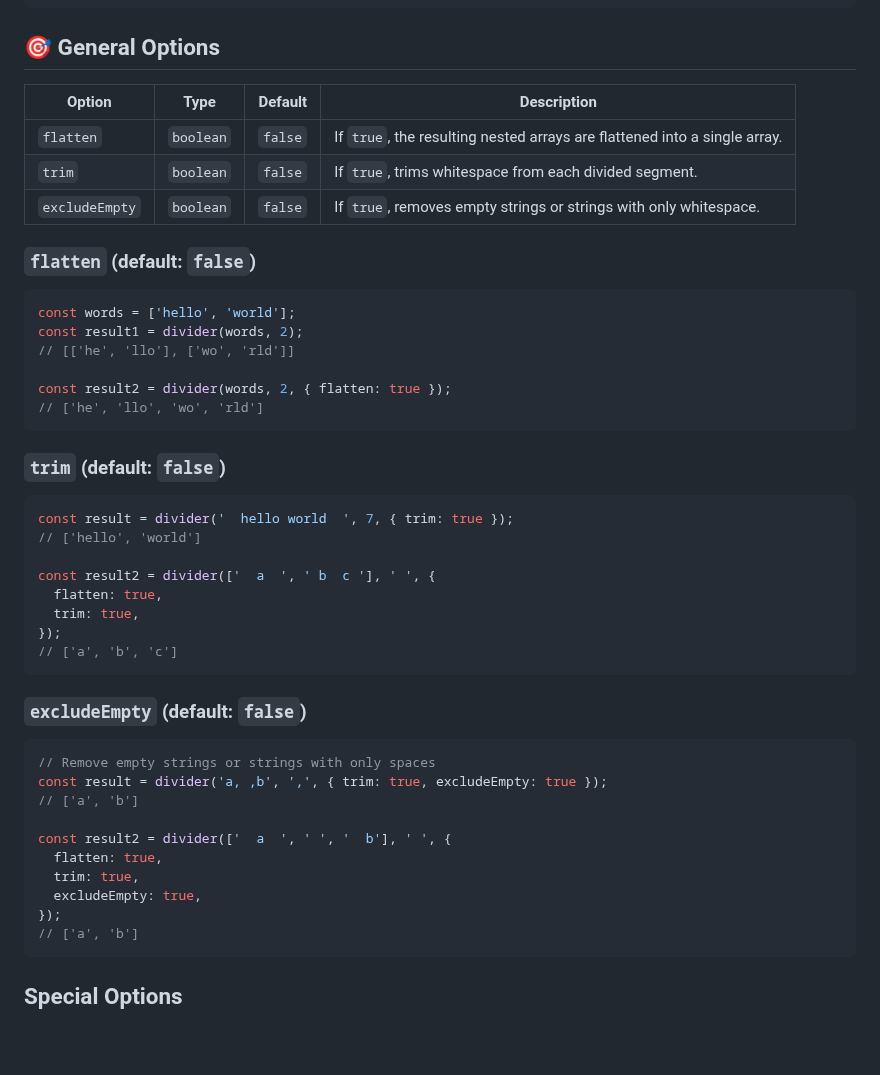
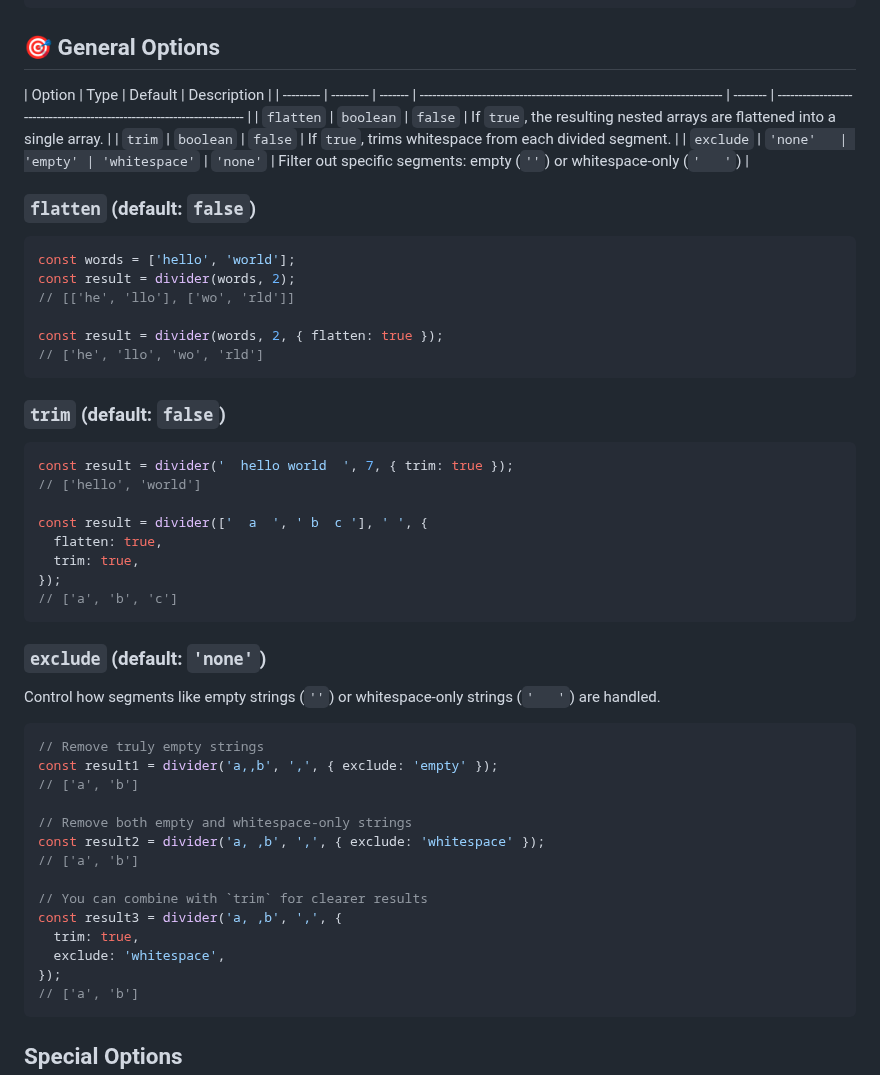
Before and after one commit to taj54/divider, a Markdown page: README.md, the part around the change. Drawn GitHub-style; blank space fills up the shorter version.

Commit message:
chore: update README

````diff
--- a/README.md
+++ b/README.md
@@ -168,20 +168,20 @@ const result3 = dividerNumberString(['abc123', '45z'], { flatten: true });
 
 ## 🎯 General Options
 
-| Option         | Type      | Default | Description                                                               |
-| -------------- | --------- | ------- | ------------------------------------------------------------------------- |
-| `flatten`      | `boolean` | `false` | If `true`, the resulting nested arrays are flattened into a single array. |
-| `trim`         | `boolean` | `false` | If `true`, trims whitespace from each divided segment.                    |
-| `excludeEmpty` | `boolean` | `false` | If `true`, removes empty strings or strings with only whitespace.         |
+| Option    | Type      | Default | Description                                                               |
+| --------- | --------- | ------- | ------------------------------------------------------------------------- | -------- | ----------------------------------------------------------------------- |
+| `flatten` | `boolean` | `false` | If `true`, the resulting nested arrays are flattened into a single array. |
+| `trim`    | `boolean` | `false` | If `true`, trims whitespace from each divided segment.                    |
+| `exclude` | `'none'   | 'empty' | 'whitespace'`                                                             | `'none'` | Filter out specific segments: empty (`''`) or whitespace-only (`'   '`) |
 
 ### `flatten` (default: `false`)
 
 ```ts
 const words = ['hello', 'world'];
-const result1 = divider(words, 2);
+const result = divider(words, 2);
 // [['he', 'llo'], ['wo', 'rld']]
 
-const result2 = divider(words, 2, { flatten: true });
+const result = divider(words, 2, { flatten: true });
 // ['he', 'llo', 'wo', 'rld']
 ```
 
@@ -191,24 +191,30 @@ const result2 = divider(words, 2, { flatten: true });
 const result = divider('  hello world  ', 7, { trim: true });
 // ['hello', 'world']
 
-const result2 = divider(['  a  ', ' b  c '], ' ', {
+const result = divider(['  a  ', ' b  c '], ' ', {
   flatten: true,
   trim: true,
 });
 // ['a', 'b', 'c']
 ```
 
-### `excludeEmpty` (default: `false`)
+### `exclude` (default: `'none'`)
+
+Control how segments like empty strings (`''`) or whitespace-only strings (`'   '`) are handled.
 
 ```ts
-// Remove empty strings or strings with only spaces
-const result = divider('a, ,b', ',', { trim: true, excludeEmpty: true });
+// Remove truly empty strings
+const result1 = divider('a,,b', ',', { exclude: 'empty' });
 // ['a', 'b']
 
-const result2 = divider(['  a  ', ' ', '  b'], ' ', {
-  flatten: true,
+// Remove both empty and whitespace-only strings
+const result2 = divider('a, ,b', ',', { exclude: 'whitespace' });
+// ['a', 'b']
+
+// You can combine with `trim` for clearer results
+const result3 = divider('a, ,b', ',', {
   trim: true,
-  excludeEmpty: true,
+  exclude: 'whitespace',
 });
 // ['a', 'b']
 ```
````
